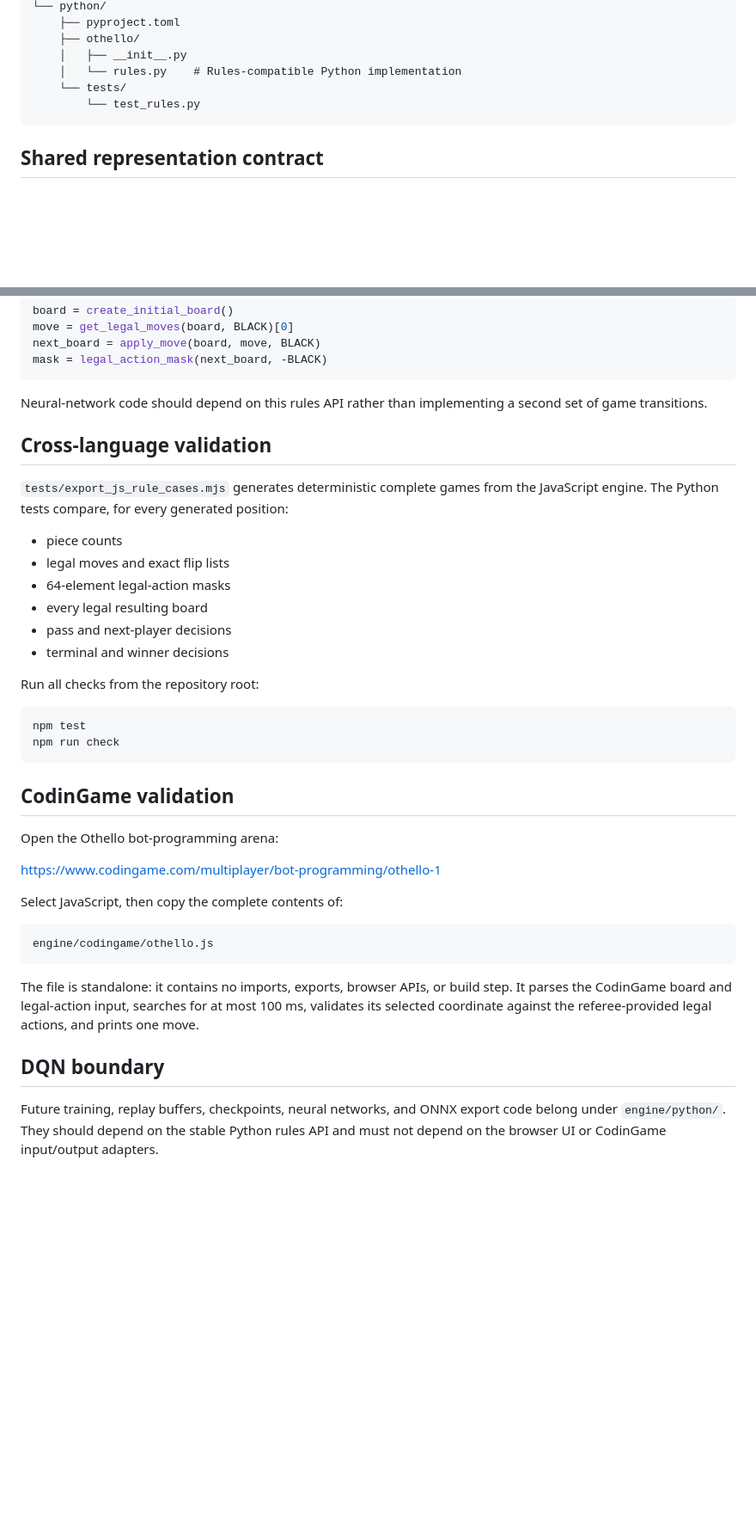
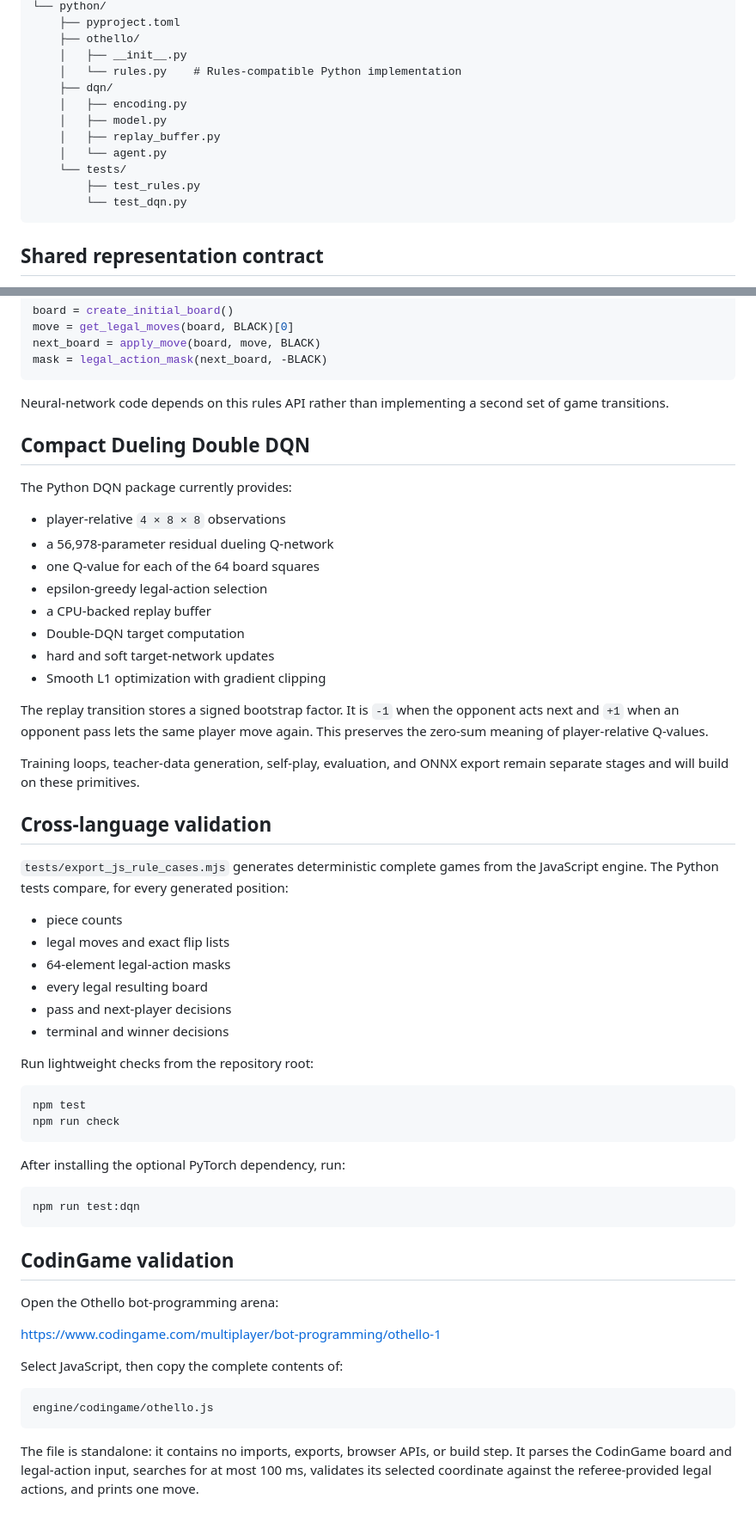
Before and after one commit to fdtdengineer/pocket_othello, a Markdown page: engine/README.md, 2 parts joined by grey strips. Shown at 86% size. Rendered like a GitHub page; blank space fills up the shorter version.

Commit message:
Document Dueling Double-DQN primitives

````diff
--- a/engine/README.md
+++ b/engine/README.md
@@ -19,8 +19,14 @@ engine/
     ├── othello/
     │   ├── __init__.py
     │   └── rules.py    # Rules-compatible Python implementation
+    ├── dqn/
+    │   ├── encoding.py
+    │   ├── model.py
+    │   ├── replay_buffer.py
+    │   └── agent.py
     └── tests/
-        └── test_rules.py
+        ├── test_rules.py
+        └── test_dqn.py
 ```
 
 ## Shared representation contract
@@ -74,7 +80,24 @@ next_board = apply_move(board, move, BLACK)
 mask = legal_action_mask(next_board, -BLACK)
 ```
 
-Neural-network code should depend on this rules API rather than implementing a second set of game transitions.
+Neural-network code depends on this rules API rather than implementing a second set of game transitions.
+
+## Compact Dueling Double DQN
+
+The Python DQN package currently provides:
+
+- player-relative `4 × 8 × 8` observations
+- a 56,978-parameter residual dueling Q-network
+- one Q-value for each of the 64 board squares
+- epsilon-greedy legal-action selection
+- a CPU-backed replay buffer
+- Double-DQN target computation
+- hard and soft target-network updates
+- Smooth L1 optimization with gradient clipping
+
+The replay transition stores a signed bootstrap factor. It is `-1` when the opponent acts next and `+1` when an opponent pass lets the same player move again. This preserves the zero-sum meaning of player-relative Q-values.
+
+Training loops, teacher-data generation, self-play, evaluation, and ONNX export remain separate stages and will build on these primitives.
 
 ## Cross-language validation
 
@@ -87,11 +110,17 @@ Neural-network code should depend on this rules API rather than implementing a s
 - pass and next-player decisions
 - terminal and winner decisions
 
-Run all checks from the repository root:
+Run lightweight checks from the repository root:
 
 ```bash
 npm test
 npm run check
+```
+
+After installing the optional PyTorch dependency, run:
+
+```bash
+npm run test:dqn
 ```
 
 ## CodinGame validation
@@ -107,7 +136,3 @@ engine/codingame/othello.js
 ```
 
 The file is standalone: it contains no imports, exports, browser APIs, or build step. It parses the CodinGame board and legal-action input, searches for at most 100 ms, validates its selected coordinate against the referee-provided legal actions, and prints one move.
-
-## DQN boundary
-
-Future training, replay buffers, checkpoints, neural networks, and ONNX export code belong under `engine/python/`. They should depend on the stable Python rules API and must not depend on the browser UI or CodinGame input/output adapters.
````
Also changed, not shown: other parts of engine/README.md (+1 -1 lines).
